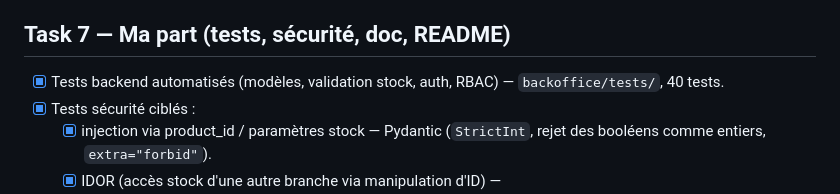
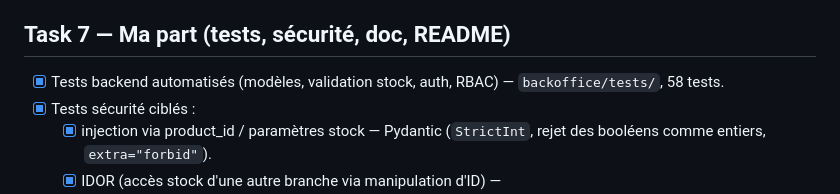
Before and after one commit to Rmxpvl/HBntory, a Markdown page: docs/plan-backend-securite.md, the part around the change. Drawn GitHub-style.

Commit message:
docs: correct test count

```diff
--- a/docs/plan-backend-securite.md
+++ b/docs/plan-backend-securite.md
@@ -108,7 +108,7 @@ Chaque endpoint : valide l'entrée, applique le RBAC en backend (pas seulement c
 
 ## Task 7 — Ma part (tests, sécurité, doc, README)
 
-- [x] Tests backend automatisés (modèles, validation stock, auth, RBAC) — `backoffice/tests/`, 40 tests.
+- [x] Tests backend automatisés (modèles, validation stock, auth, RBAC) — `backoffice/tests/`, 58 tests.
 - [x] Tests sécurité ciblés :
   - [x] injection via product_id / paramètres stock — Pydantic (`StrictInt`, rejet des booléens comme entiers, `extra="forbid"`).
   - [x] IDOR (accès stock d'une autre branche via manipulation d'ID) — `test_stock_operations_ignore_a_client_supplied_branch_id`.
```
